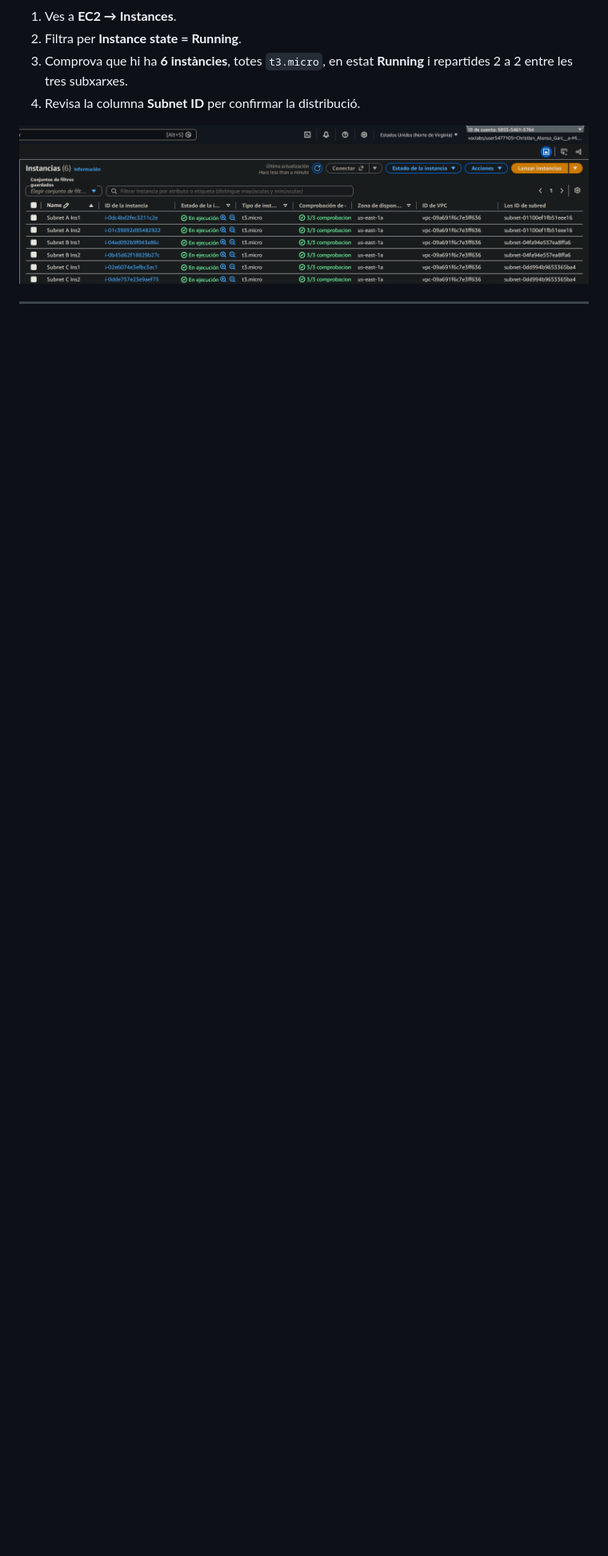
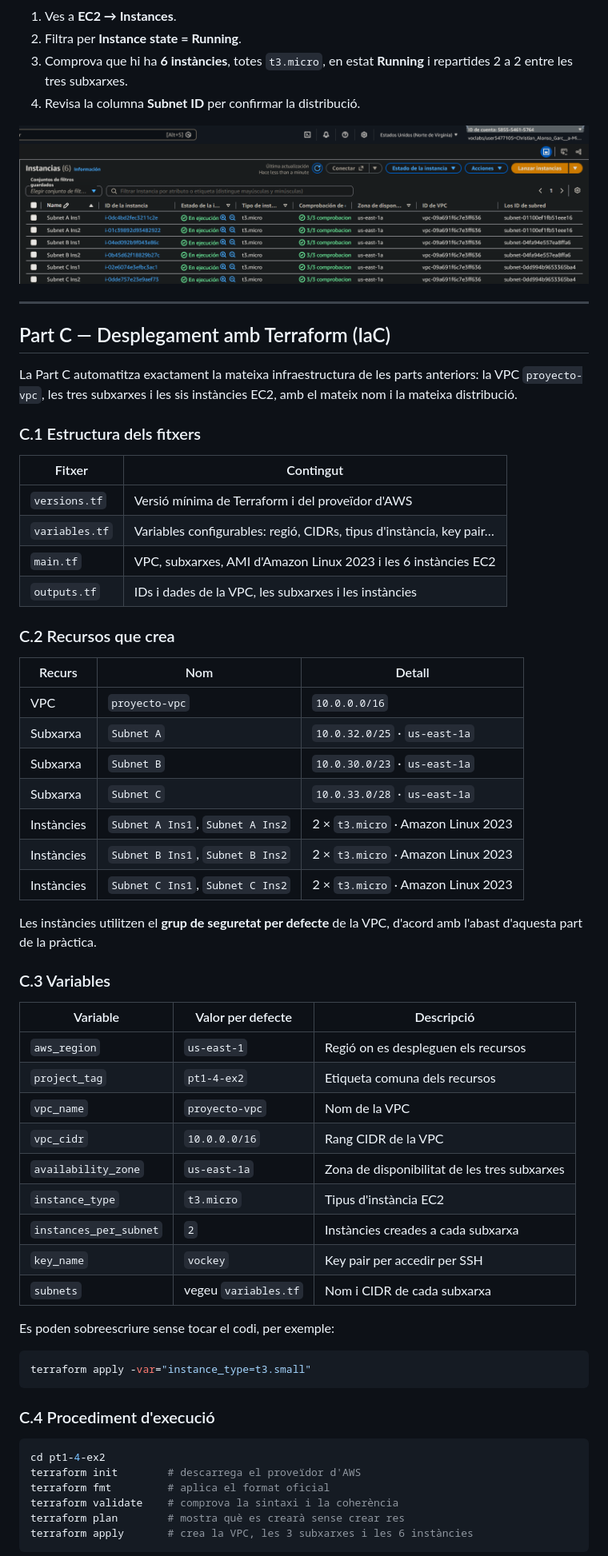
Before and after one commit to Tabrih/practiquescloud, a Markdown page: pt1-4-ex2/README.md, the part around one of its changes. Shown at 80% size. Drawn GitHub-style; blank space fills up the shorter version.

````diff
--- a/pt1-4-ex2/README.md
+++ b/pt1-4-ex2/README.md
@@ -133,3 +134,64 @@ llistat d'instàncies perquè quedin com `Subnet A Ins1`/`Subnet A Ins2`,
 
 ---
 
+## Part C — Desplegament amb Terraform (IaC)
+
+La Part C automatitza exactament la mateixa infraestructura de les parts anteriors: la
+VPC `proyecto-vpc`, les tres subxarxes i les sis instàncies EC2, amb el mateix nom i la
+mateixa distribució.
+
+### C.1 Estructura dels fitxers
+
+| Fitxer | Contingut |
+|---|---|
+| `versions.tf` | Versió mínima de Terraform i del proveïdor d'AWS |
+| `variables.tf` | Variables configurables: regió, CIDRs, tipus d'instància, key pair… |
+| `main.tf` | VPC, subxarxes, AMI d'Amazon Linux 2023 i les 6 instàncies EC2 |
+| `outputs.tf` | IDs i dades de la VPC, les subxarxes i les instàncies |
+
+### C.2 Recursos que crea
+
+| Recurs | Nom | Detall |
+|---|---|---|
+| VPC | `proyecto-vpc` | `10.0.0.0/16` |
+| Subxarxa | `Subnet A` | `10.0.32.0/25` · `us-east-1a` |
+| Subxarxa | `Subnet B` | `10.0.30.0/23` · `us-east-1a` |
+| Subxarxa | `Subnet C` | `10.0.33.0/28` · `us-east-1a` |
+| Instàncies | `Subnet A Ins1`, `Subnet A Ins2` | 2 × `t3.micro` · Amazon Linux 2023 |
+| Instàncies | `Subnet B Ins1`, `Subnet B Ins2` | 2 × `t3.micro` · Amazon Linux 2023 |
+| Instàncies | `Subnet C Ins1`, `Subnet C Ins2` | 2 × `t3.micro` · Amazon Linux 2023 |
+
+Les instàncies utilitzen el **grup de seguretat per defecte** de la VPC, d'acord amb
+l'abast d'aquesta part de la pràctica.
+
+### C.3 Variables
+
+| Variable | Valor per defecte | Descripció |
+|---|---|---|
+| `aws_region` | `us-east-1` | Regió on es despleguen els recursos |
+| `project_tag` | `pt1-4-ex2` | Etiqueta comuna dels recursos |
+| `vpc_name` | `proyecto-vpc` | Nom de la VPC |
+| `vpc_cidr` | `10.0.0.0/16` | Rang CIDR de la VPC |
+| `availability_zone` | `us-east-1a` | Zona de disponibilitat de les tres subxarxes |
+| `instance_type` | `t3.micro` | Tipus d'instància EC2 |
+| `instances_per_subnet` | `2` | Instàncies creades a cada subxarxa |
+| `key_name` | `vockey` | Key pair per accedir per SSH |
+| `subnets` | vegeu `variables.tf` | Nom i CIDR de cada subxarxa |
+
+Es poden sobreescriure sense tocar el codi, per exemple:
+
+```bash
+terraform apply -var="instance_type=t3.small"
+```
+
+### C.4 Procediment d'execució
+
+```bash
+cd pt1-4-ex2
+terraform init        # descarrega el proveïdor d'AWS
+terraform fmt         # aplica el format oficial
+terraform validate    # comprova la sintaxi i la coherència
+terraform plan        # mostra què es crearà sense crear res
+terraform apply       # crea la VPC, les 3 subxarxes i les 6 instàncies
+```
+
````
Also changed, not shown: other parts of pt1-4-ex2/README.md (+54 -5 lines), pt1-4-ex2/assets/topologia.png, 5 other files.
